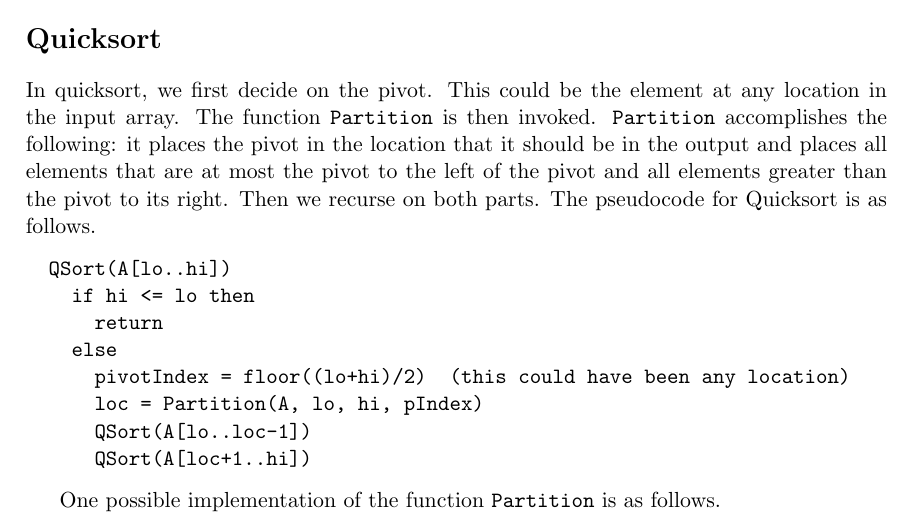
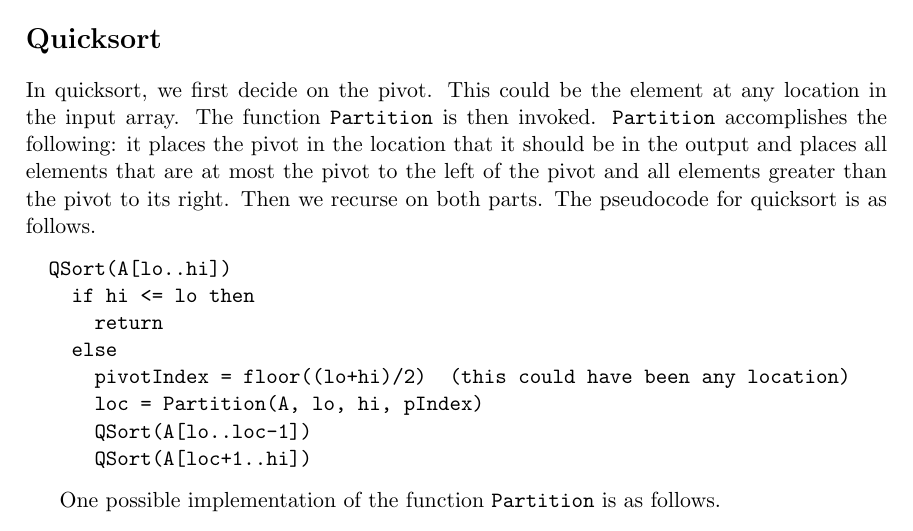
Before and after one commit to vikramkh/course-website-16fa, a LaTeX document (lectures/dc2.tex): part of page 1 of 5, cut so that both start at the same text. Compiled offline with pdfLaTeX.

Commit message:
asdfasdf

```diff
--- a/lectures/dc2.tex
+++ b/lectures/dc2.tex
@@ -52,7 +52,7 @@ invoked. \texttt{Partition} accomplishes the following: it places the
 pivot in the location that it should be in the output and places all
 elements that are at most the pivot to the left of the pivot and all
 elements greater than the pivot to its right. Then we recurse on both
-parts. The pseudocode for Quicksort is as follows.
+parts. The pseudocode for quicksort is as follows.
 \begin{verbatim}
   QSort(A[lo..hi])
     if hi <= lo then
```
Also changed, not shown: lectures/dc2.pdf.
